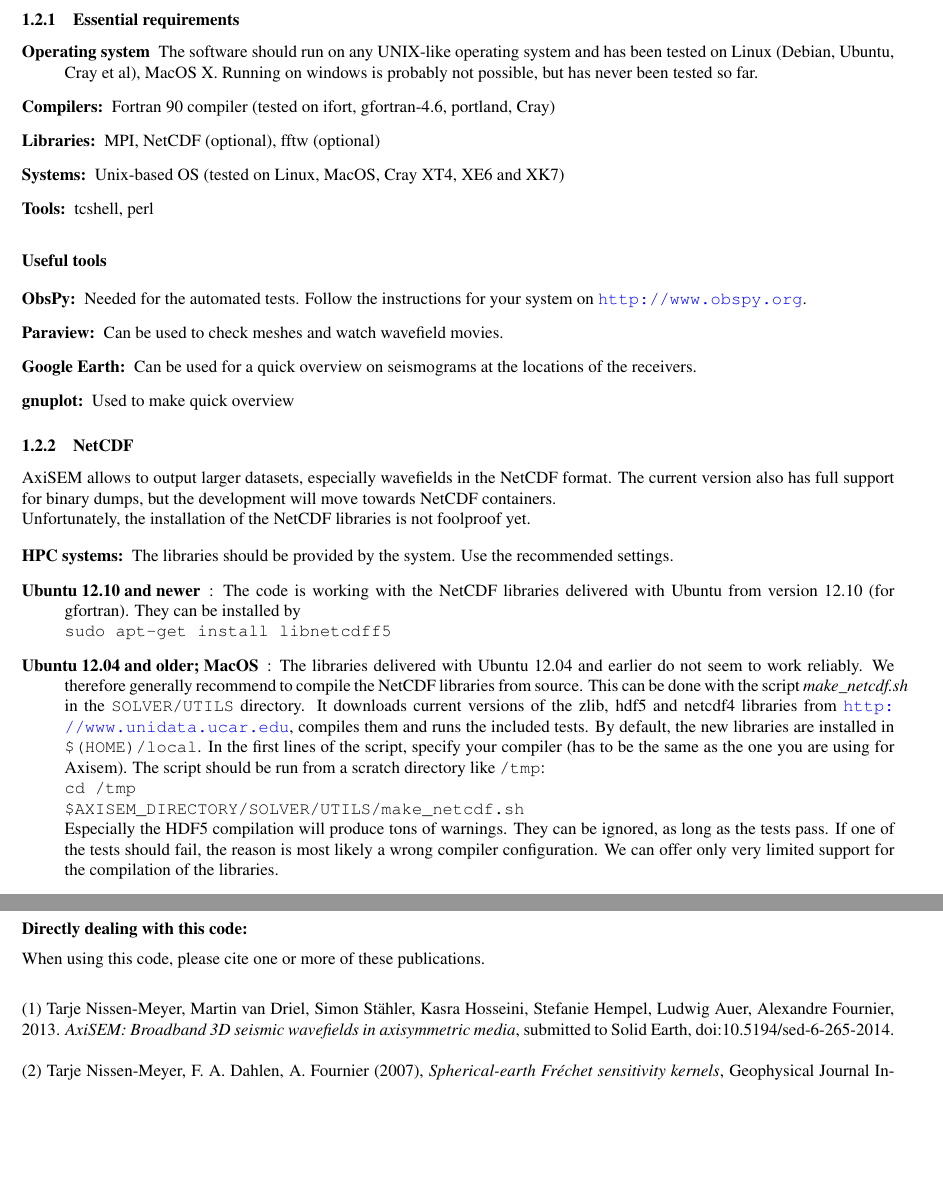
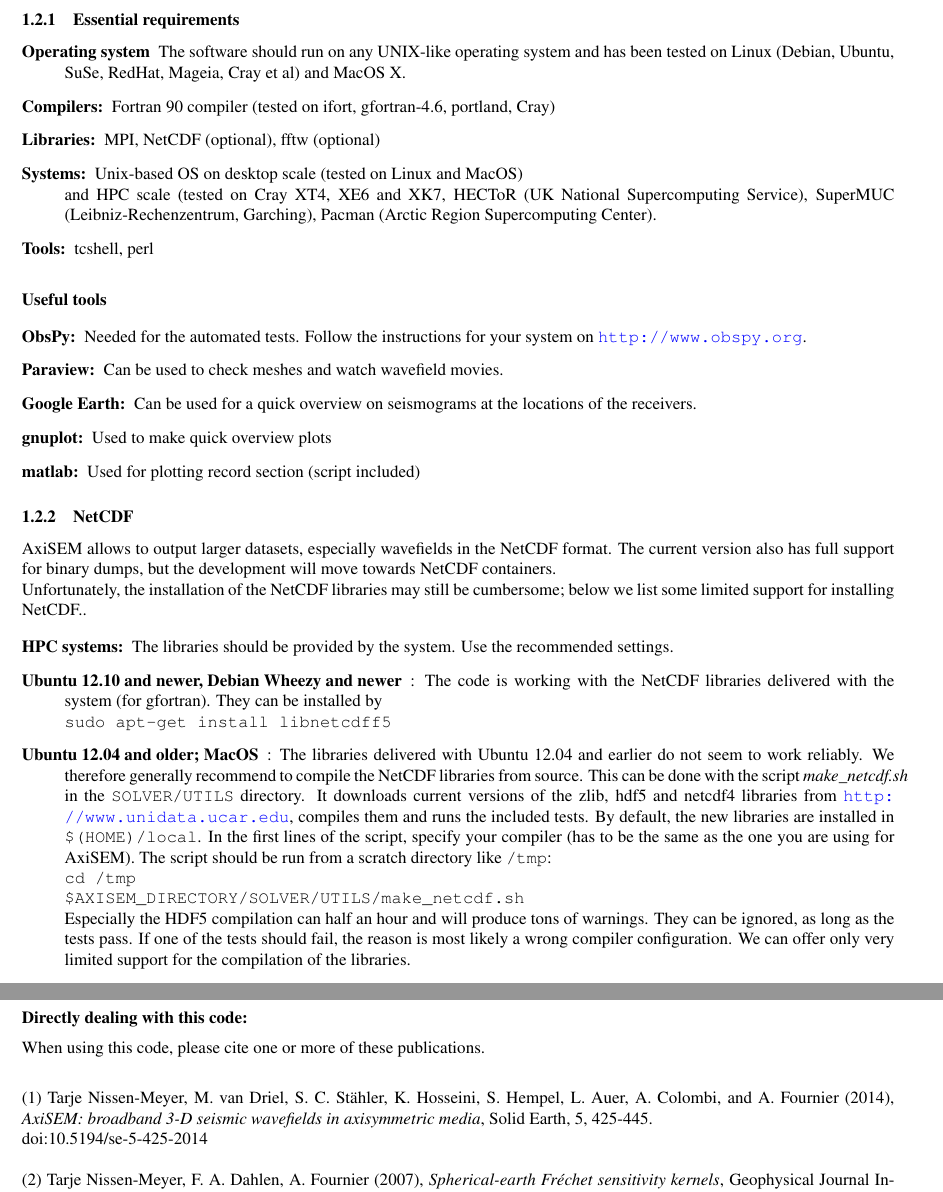
Before and after one commit to geodynamics/axisem, a LaTeX document (MANUAL/manual_axisem1.1.tex): two parts of pages 4 and 13 of 13, joined at a grey line, cut so that both start at the same text, the shorter picture padded with empty space. Compiled offline with pdfLaTeX.

Commit message:
Updates to manual for release 1.1
 - From mail by Tarje 08/07/14 02:00

```diff
--- a/MANUAL/manual_axisem1.1.tex
+++ b/MANUAL/manual_axisem1.1.tex
@@ -281,11 +281,10 @@ element approach.\\
 
 \begin{description}
     \item[Operating system] The software should run on any UNIX-like operating system and has
-          been tested on Linux (Debian, Ubuntu, Cray et al), MacOS X. Running on windows
-          is probably not possible, but has never been tested so far.
+          been tested on Linux (Debian, Ubuntu, SuSe, RedHat, Mageia, Cray et al) and MacOS X.
     \item[Compilers:] Fortran 90 compiler (tested on ifort, gfortran-4.6, portland, Cray)
     \item[Libraries:] MPI, NetCDF (optional), fftw (optional)
-    \item[Systems:] Unix-based OS (tested on Linux, MacOS, Cray XT4, XE6 and XK7)
+    \item[Systems:] Unix-based OS on desktop scale (tested on Linux and MacOS)\\ and HPC scale (tested on Cray XT4, XE6 and XK7, HECToR (UK National Supercomputing Service), SuperMUC (Leibniz-Rechenzentrum, Garching), Pacman (Arctic Region Supercomputing Center).
     \item[Tools:] tcshell, perl
 \end{description}\vspace*{0.3cm}
 
@@ -297,7 +296,8 @@ element approach.\\
     \item[Paraview:] Can be used to check meshes and watch wavefield movies.
     \item[Google Earth:] Can be used for a quick overview on seismograms at the locations
           of the receivers.
-    \item[gnuplot:] Used to make quick overview
+    \item[gnuplot:] Used to make quick overview plots
+    \item[matlab:] Used for plotting record section (script included)
 \end{description}
 
 
@@ -306,13 +306,13 @@ element approach.\\
 AxiSEM allows to output larger datasets, especially wavefields in the NetCDF format. The
 current version also has full support for binary dumps, but the development will move
 towards NetCDF containers.\\
-Unfortunately, the installation of the NetCDF libraries is not foolproof yet.
+Unfortunately, the installation of the NetCDF libraries may still be cumbersome; below we list some limited support for installing NetCDF..
 
 \begin{description}
     \item[HPC systems:] The libraries should be provided by the system. Use the
           recommended settings.
-    \item[Ubuntu 12.10 and newer]: The code is working with the NetCDF libraries delivered
-          with Ubuntu from version 12.10 (for gfortran). They can be installed by \\
+    \item[Ubuntu 12.10 and newer, Debian Wheezy and newer]: The code is working with the NetCDF libraries delivered
+          with the system (for gfortran). They can be installed by \\
           \verb|sudo apt-get install libnetcdff5|
     \item[Ubuntu 12.04 and older; MacOS]: The libraries delivered with Ubuntu 12.04 and
           earlier do not seem to work reliably. We therefore generally recommend to
@@ -322,11 +322,11 @@ Unfortunately, the installation of the NetCDF libraries is not foolproof yet.
           \url{http://www.unidata.ucar.edu}, compiles them and runs the included tests. By
           default, the new libraries are installed in \verb|$(HOME)/local|. In the first
           lines of the script, specify your compiler (has to be the same as the one you
-          are using for Axisem). The script should be run from a scratch directory like
+          are using for AxiSEM). The script should be run from a scratch directory like
           \verb|/tmp|:\\
           \verb|cd /tmp|\\
           \verb|$AXISEM_DIRECTORY/SOLVER/UTILS/make_netcdf.sh|\\
-          Especially the HDF5 compilation will produce tons of warnings. They can be
+          Especially the HDF5 compilation can half an hour and will produce tons of warnings. They can be
           ignored, as long as the tests pass. If one of the tests should fail, the reason
           is most likely a wrong compiler configuration. We can offer only very limited
           support for the compilation of the libraries.
@@ -864,14 +862,14 @@ This functionality is currently under development and not documented. See the ex
 When using this code, please cite one or more of these publications. \vspace*{0.2cm}\\
 
 
-(1) Tarje Nissen-Meyer, Martin van Driel, Simon St\"ahler, Kasra Hosseini,
-Stefanie Hempel, Ludwig Auer, Alexandre Fournier, 2013. \textit{AxiSEM: Broadband 3D
-seismic wavefields in axisymmetric media}, submitted to Solid Earth,
-doi:10.5194/sed-6-265-2014.\\
+(1) Tarje Nissen-Meyer, M. van Driel, S. C. Stähler, K. Hosseini, S. Hempel, L. Auer,
+A. Colombi, and A. Fournier (2014), \textit{AxiSEM: broadband 3-D seismic wavefields
+in axisymmetric media},  Solid Earth, 5, 425-445. \\
+doi:10.5194/se-5-425-2014\\
 
 (2) Tarje Nissen-Meyer, F. A. Dahlen, A. Fournier (2007),
 \textit{Spherical-earth Fr\'{e}chet sensitivity kernels},
-Geophysical Journal International 168(3),1051-1066.
+Geophysical Journal International 168(3),1051-1066. \\
 doi:10.1111/j.1365-246X.2006.03123.x                \\
 
 (3) Tarje Nissen-Meyer, A. Fournier, F. A. Dahlen (2007),
```
Also changed, not shown: MANUAL/manual_axisem1.1.pdf, MANUAL/manual_axisem1.1.tex (34 more changed lines).
